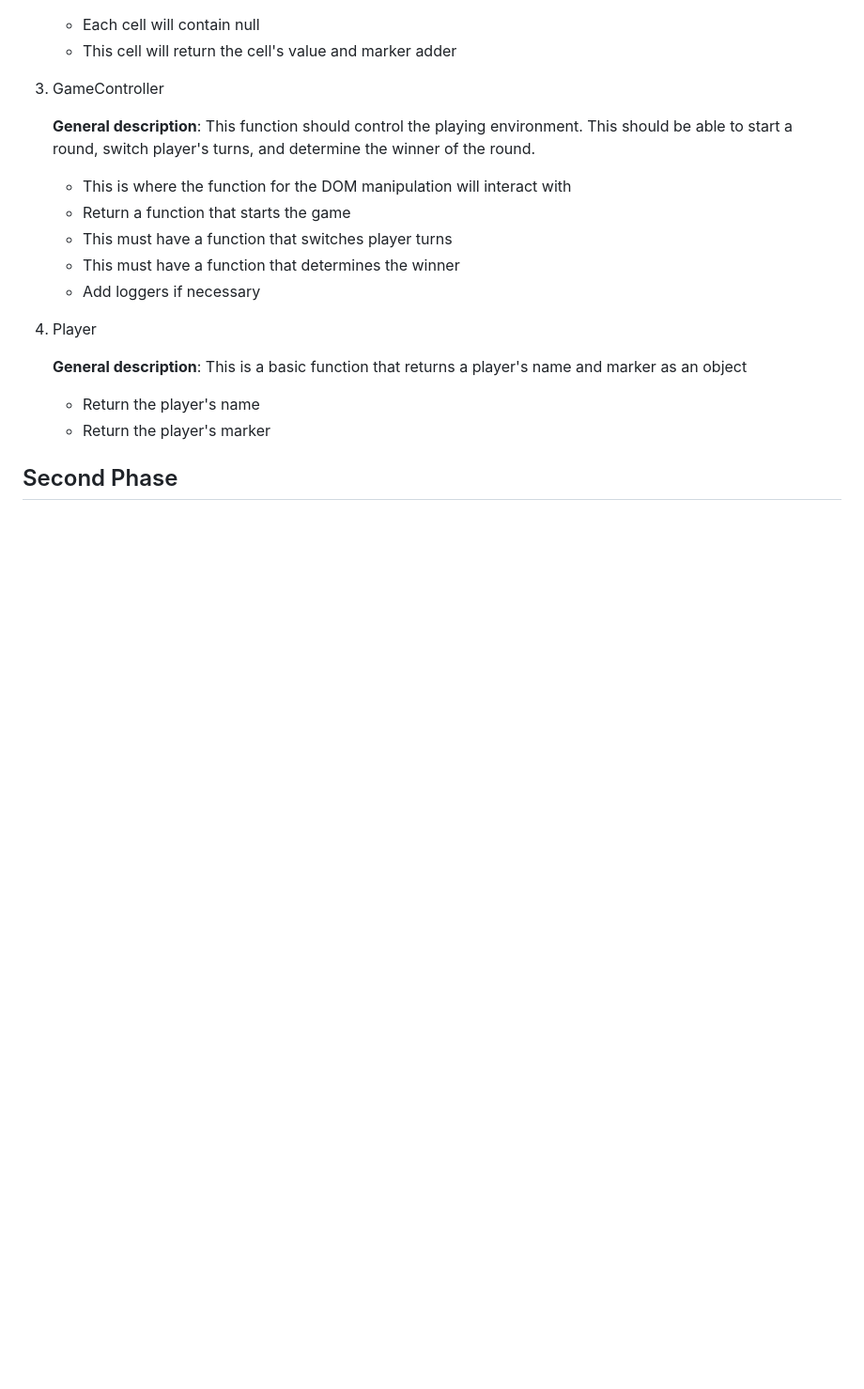
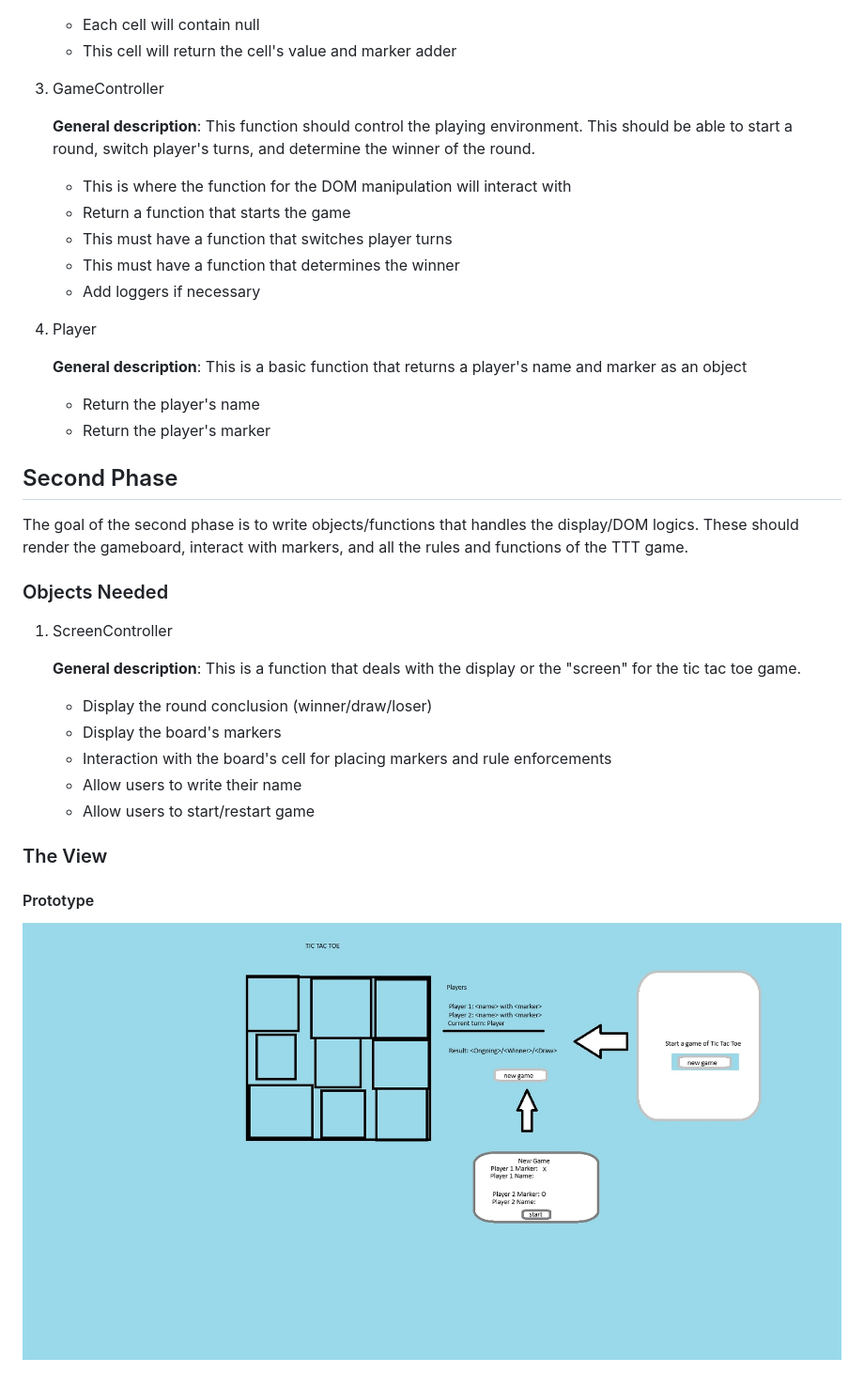
Before and after one commit to Monatric/js-tic-tac-toe, a Markdown page: DEVELOPMENTPLAN.md, the part around the change. Shown: that part at 94% size. Drawn GitHub-style; pictures changed too: public/prototype-ttt-view.jpeg (added); blank space fills up the shorter version.

Commit message:
docs: add prototype image and update plan md

```diff
--- a/DEVELOPMENTPLAN.md
+++ b/DEVELOPMENTPLAN.md
@@ -40,3 +40,23 @@ The goal of the first phase is to build the entire project within the console. A
     - Return the player's marker
 
 ## Second Phase
+
+The goal of the second phase is to write objects/functions that handles the display/DOM logics. These should render the gameboard, interact with markers, and all the rules and functions of the TTT game.
+
+### Objects Needed
+
+1. ScreenController
+
+    **General description**: This is a function that deals with the display or the "screen" for the tic tac toe game.
+
+    - Display the round conclusion (winner/draw/loser)
+    - Display the board's markers
+    - Interaction with the board's cell for placing markers and rule enforcements
+    - Allow users to write their name
+    - Allow users to start/restart game
+
+### The View
+
+#### Prototype
+
+![Prototype TTT view](public/prototype-ttt-view.jpeg)
```
